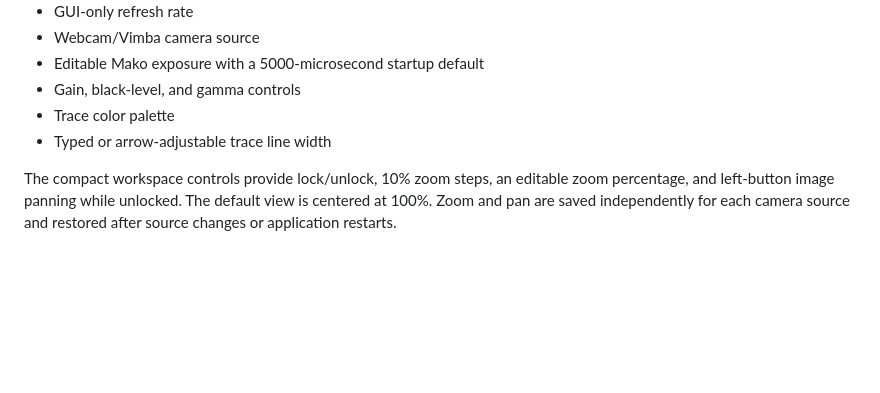
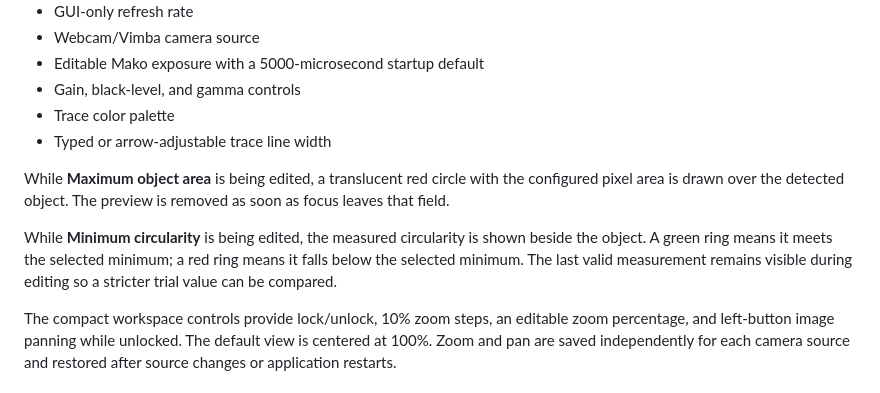
Before and after one commit to mjmax/SixMagManipulator, a Markdown page: scr/_gui/README.md, the part around the change. Drawn GitHub-style; blank space fills up the shorter version.

Commit message:
docs: explain image processing previews

```diff
--- a/scr/_gui/README.md
+++ b/scr/_gui/README.md
@@ -70,6 +70,15 @@ emulator is automatically terminated when the main GUI closes.
 - Trace color palette
 - Typed or arrow-adjustable trace line width
 
+While **Maximum object area** is being edited, a translucent red circle with
+the configured pixel area is drawn over the detected object. The preview is
+removed as soon as focus leaves that field.
+
+While **Minimum circularity** is being edited, the measured circularity is
+shown beside the object. A green ring means it meets the selected minimum; a
+red ring means it falls below the selected minimum. The last valid measurement
+remains visible during editing so a stricter trial value can be compared.
+
 The compact workspace controls provide lock/unlock, 10% zoom steps, an
 editable zoom percentage, and left-button image panning while unlocked. The
 default view is centered at 100%. Zoom and pan are saved independently for
```
